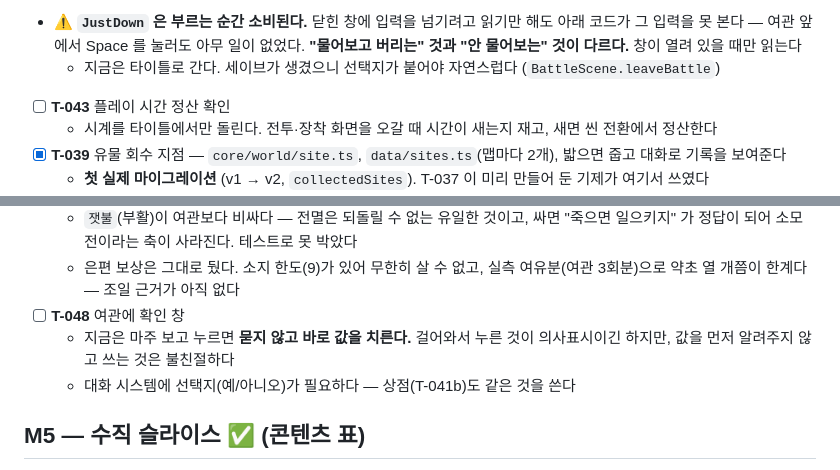
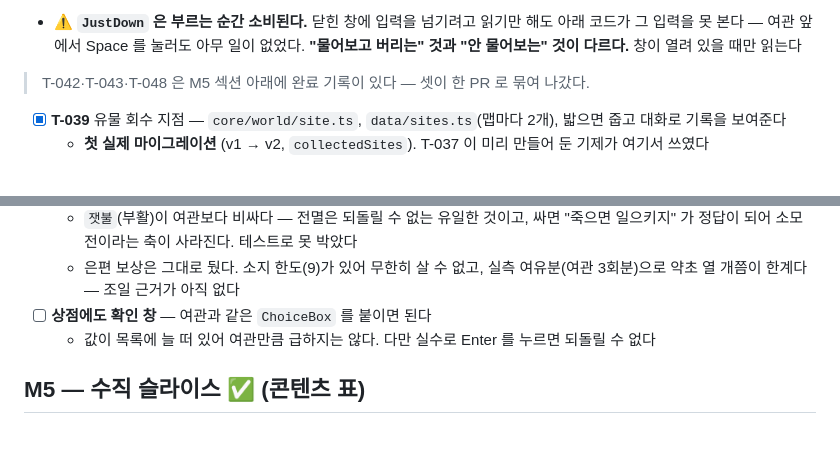
Before and after one commit to sehoi/relic-inheritors, a Markdown page: docs/BACKLOG.md, 2 parts joined by grey strips. Rendered like a GitHub page; blank space fills up the shorter version.

Commit message:
docs: 완료한 태스크가 백로그에 두 번 적혀 있던 것 정리 (#67)
T-042/T-043/T-048 을 M5 섹션 아래에 완료로 적으면서 원래 자리의 미완 항목을
지우지 않아, 같은 태스크가 열린 채로도 남아 있었다.

상점 확인 창은 아직 안 한 일이므로 별도 항목으로 남긴다.

Co-authored-by: Claude Opus 5 <noreply@anthropic.com>

```diff
--- a/docs/BACKLOG.md
+++ b/docs/BACKLOG.md
@@ -154,9 +154,8 @@
   - 만들어만 두고 쓰지 않아, 전멸하고 타이틀을 한참 들여다보는 동안에도 시간이 흘렀다. 타이틀에서 멈춘다 — 새 게임은 어차피 `resetClock` 하고 이어하기는 세이브 값으로 덮으므로, 거기가 유일하게 뜻이 있는 자리다
   - `tests/unit/playtime.test.ts` — 시각을 인자로 받는 설계라 시계 없이 검사한다. **이런 값은 화면에서 확인하기가 가장 나쁘다** (틀렸는지 알려면 그만큼 기다려야 한다)
 - ⚠️ **`JustDown` 은 부르는 순간 소비된다.** 닫힌 창에 입력을 넘기려고 읽기만 해도 아래 코드가 그 입력을 못 본다 — 여관 앞에서 Space 를 눌러도 아무 일이 없었다. **"물어보고 버리는" 것과 "안 물어보는" 것이 다르다.** 창이 열려 있을 때만 읽는다
-  - 지금은 타이틀로 간다. 세이브가 생겼으니 선택지가 붙어야 자연스럽다 (`BattleScene.leaveBattle`)
-- [ ] **T-043** 플레이 시간 정산 확인
-  - 시계를 타이틀에서만 돌린다. 전투·장착 화면을 오갈 때 시간이 새는지 재고, 새면 씬 전환에서 정산한다
+
+> T-042·T-043·T-048 은 M5 섹션 아래에 완료 기록이 있다 — 셋이 한 PR 로 묶여 나갔다.
 - [x] **T-039** 유물 회수 지점 — `core/world/site.ts`, `data/sites.ts`(맵마다 2개), 밟으면 줍고 대화로 기록을 보여준다
   - **첫 실제 마이그레이션** (v1 → v2, `collectedSites`). T-037 이 미리 만들어 둔 기제가 여기서 쓰였다
   - 주웠다는 사실이 세이브에 남는다 — 안 남으면 저장·로드 반복이 유물 무한 획득이 된다
@@ -191,9 +190,8 @@
   - 값의 기준점은 **여관**이다. 아이템은 회복량이 적은 대신 전투 중에 쓸 수 있고, 그 차이가 값의 근거다
   - `잿불`(부활)이 여관보다 비싸다 — 전멸은 되돌릴 수 없는 유일한 것이고, 싸면 "죽으면 일으키지" 가 정답이 되어 소모전이라는 축이 사라진다. 테스트로 못 박았다
   - 은편 보상은 그대로 뒀다. 소지 한도(9)가 있어 무한히 살 수 없고, 실측 여유분(여관 3회분)으로 약초 열 개쯤이 한계다 — 조일 근거가 아직 없다
-- [ ] **T-048** 여관에 확인 창
-  - 지금은 마주 보고 누르면 **묻지 않고 바로 값을 치른다.** 걸어와서 누른 것이 의사표시이긴 하지만, 값을 먼저 알려주지 않고 쓰는 것은 불친절하다
-  - 대화 시스템에 선택지(예/아니오)가 필요하다 — 상점(T-041b)도 같은 것을 쓴다
+- [ ] **상점에도 확인 창** — 여관과 같은 `ChoiceBox` 를 붙이면 된다
+  - 값이 목록에 늘 떠 있어 여관만큼 급하지는 않다. 다만 실수로 Enter 를 누르면 되돌릴 수 없다
 
 ## M5 — 수직 슬라이스 ✅ (콘텐츠 표)
 
```
